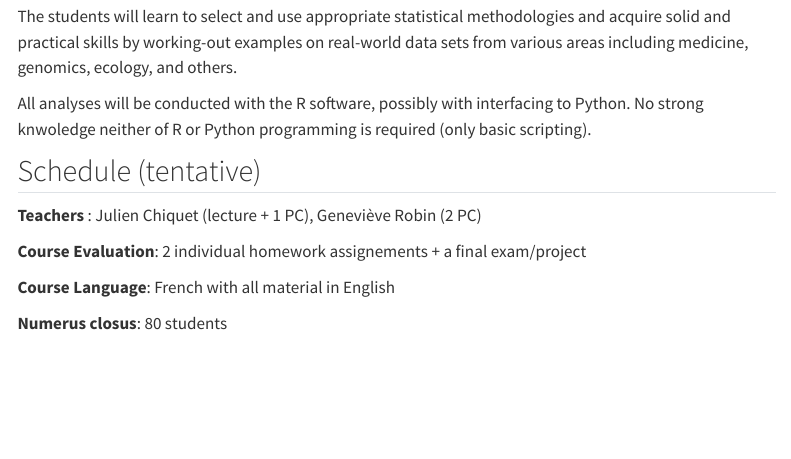
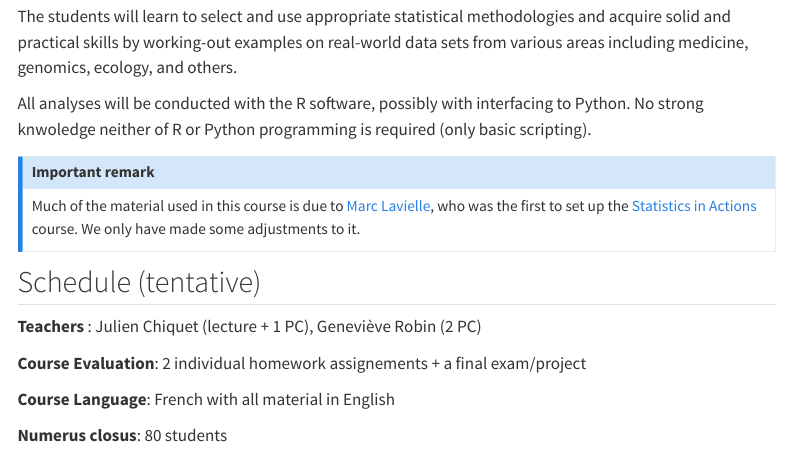
Before and after one commit to jchiquet/MAP566, a Quarto document (index.qmd): the page in a window 1100 px wide, from 250 px down. Rendered offline with R 4.5, knitr and Pandoc in place of Quarto, with nearby package versions; menus at the side of the page are left out.

Commit message:
fixing yaml + reference to Marc's course and work

```diff
--- a/index.qmd
+++ b/index.qmd
@@ -11,6 +11,15 @@ The students will learn to select and use appropriate statistical methodologies
 
 All analyses will be conducted with the R software, possibly with interfacing to Python. No strong knwoledge neither of R or Python programming is required (only basic scripting).
 
+::: {.callout-note appearance="simple"}
+
+## Important remark
+
+Much of the material used in this course is due to [Marc Lavielle](http://www.cmap.polytechnique.fr/~lavielle/), who was the first to set up the [Statistics in Actions](http://sia.webpopix.org/) course.
+We only have made some adjustments to it.
+
+:::
+
 ## Schedule (tentative)
 
 **Teachers** : Julien Chiquet (lecture + 1 PC), Geneviève Robin (2 PC)
```
Also changed, not shown: README.md, index.qmd (3 more changed lines), 2 other files.
